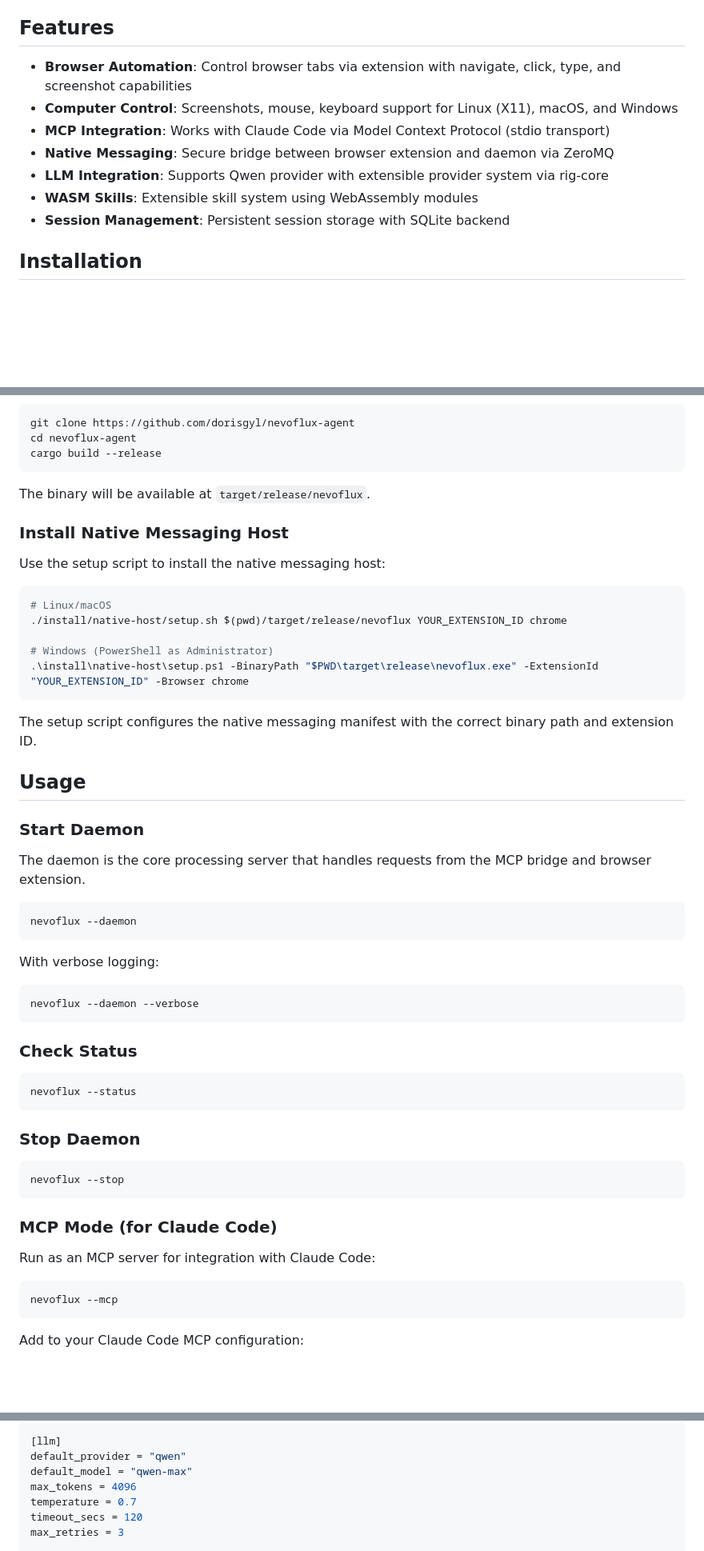
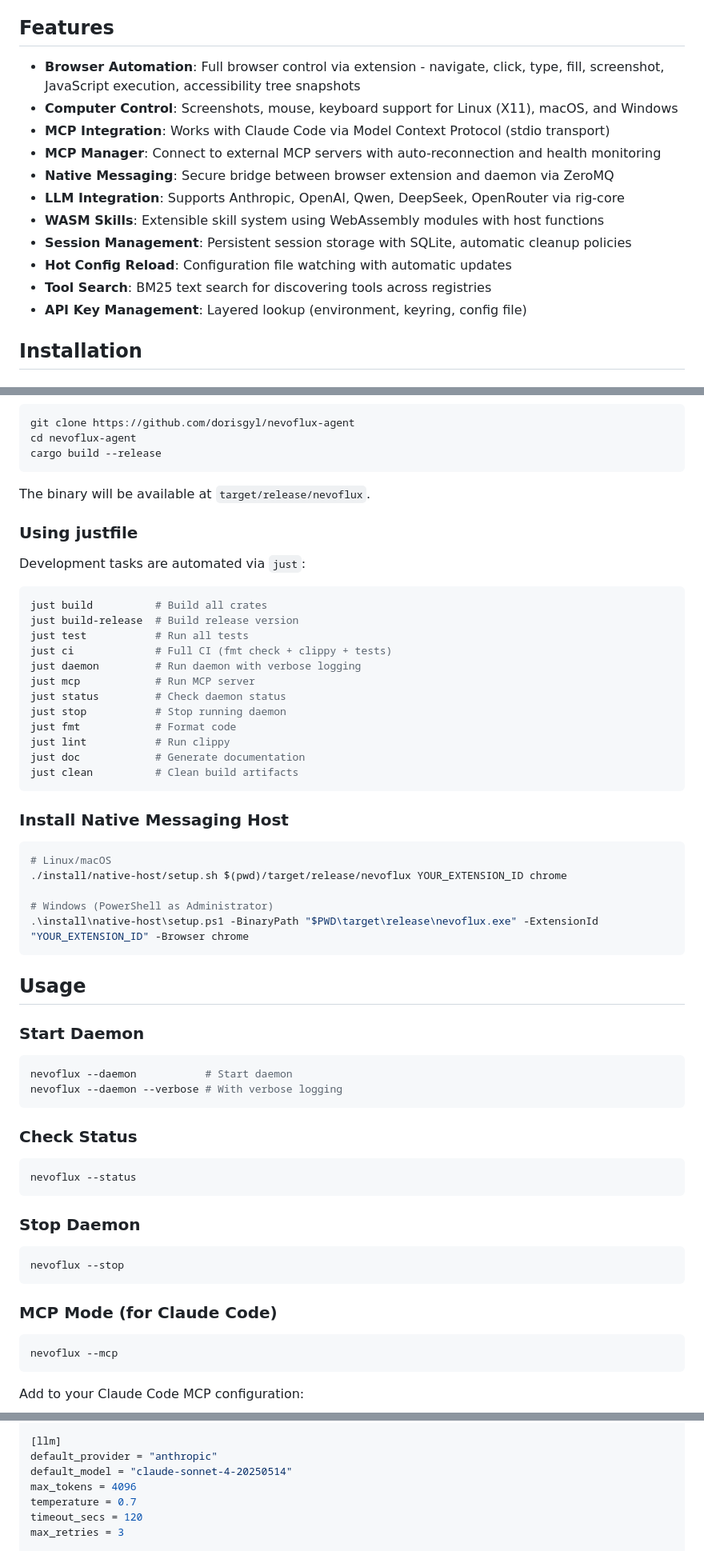
Before and after one commit to nevoflux-browser/nevoflux-agent, a Markdown page: README.md, 3 parts joined by grey strips. Shown at 80% size. Drawn GitHub-style; blank space fills up the shorter version.

````diff
--- a/README.md
+++ b/README.md
@@ -4,13 +4,17 @@ AI-powered browser assistant with native computer control capabilities.
 
 ## Features
 
-- **Browser Automation**: Control browser tabs via extension with navigate, click, type, and screenshot capabilities
+- **Browser Automation**: Full browser control via extension - navigate, click, type, fill, screenshot, JavaScript execution, accessibility tree snapshots
 - **Computer Control**: Screenshots, mouse, keyboard support for Linux (X11), macOS, and Windows
 - **MCP Integration**: Works with Claude Code via Model Context Protocol (stdio transport)
+- **MCP Manager**: Connect to external MCP servers with auto-reconnection and health monitoring
 - **Native Messaging**: Secure bridge between browser extension and daemon via ZeroMQ
-- **LLM Integration**: Supports Qwen provider with extensible provider system via rig-core
-- **WASM Skills**: Extensible skill system using WebAssembly modules
-- **Session Management**: Persistent session storage with SQLite backend
+- **LLM Integration**: Supports Anthropic, OpenAI, Qwen, DeepSeek, OpenRouter via rig-core
+- **WASM Skills**: Extensible skill system using WebAssembly modules with host functions
+- **Session Management**: Persistent session storage with SQLite, automatic cleanup policies
+- **Hot Config Reload**: Configuration file watching with automatic updates
+- **Tool Search**: BM25 text search for discovering tools across registries
+- **API Key Management**: Layered lookup (environment, keyring, config file)
 
 ## Installation
 
@@ -31,9 +35,26 @@ cargo build --release
 
 The binary will be available at `target/release/nevoflux`.
 
+### Using justfile
+
+Development tasks are automated via `just`:
+
+```bash
+just build          # Build all crates
+just build-release  # Build release version
+just test           # Run all tests
+just ci             # Full CI (fmt check + clippy + tests)
+just daemon         # Run daemon with verbose logging
+just mcp            # Run MCP server
+just status         # Check daemon status
+just stop           # Stop running daemon
+just fmt            # Format code
+just lint           # Run clippy
+just doc            # Generate documentation
+just clean          # Clean build artifacts
+```
+
 ### Install Native Messaging Host
-
-Use the setup script to install the native messaging host:
 
 ```bash
 # Linux/macOS
@@ -43,22 +64,13 @@ Use the setup script to install the native messaging host:
 .\install\native-host\setup.ps1 -BinaryPath "$PWD\target\release\nevoflux.exe" -ExtensionId "YOUR_EXTENSION_ID" -Browser chrome
 ```
 
-The setup script configures the native messaging manifest with the correct binary path and extension ID.
-
 ## Usage
 
 ### Start Daemon
 
-The daemon is the core processing server that handles requests from the MCP bridge and browser extension.
-
 ```bash
-nevoflux --daemon
-```
-
-With verbose logging:
-
-```bash
-nevoflux --daemon --verbose
+nevoflux --daemon           # Start daemon
+nevoflux --daemon --verbose # With verbose logging
 ```
 
 ### Check Status
@@ -74,8 +86,6 @@ nevoflux --stop
 ```
 
 ### MCP Mode (for Claude Code)
-
-Run as an MCP server for integration with Claude Code:
 
 ```bash
 nevoflux --mcp
@@ -259,8 +252,8 @@ include_memory = true
 include_current_page = true
 
 [llm]
-default_provider = "qwen"
-default_model = "qwen-max"
+default_provider = "anthropic"
+default_model = "claude-sonnet-4-20250514"
 max_tokens = 4096
 temperature = 0.7
 timeout_secs = 120
````
Also changed, not shown: other parts of README.md (+92 -85 lines).
